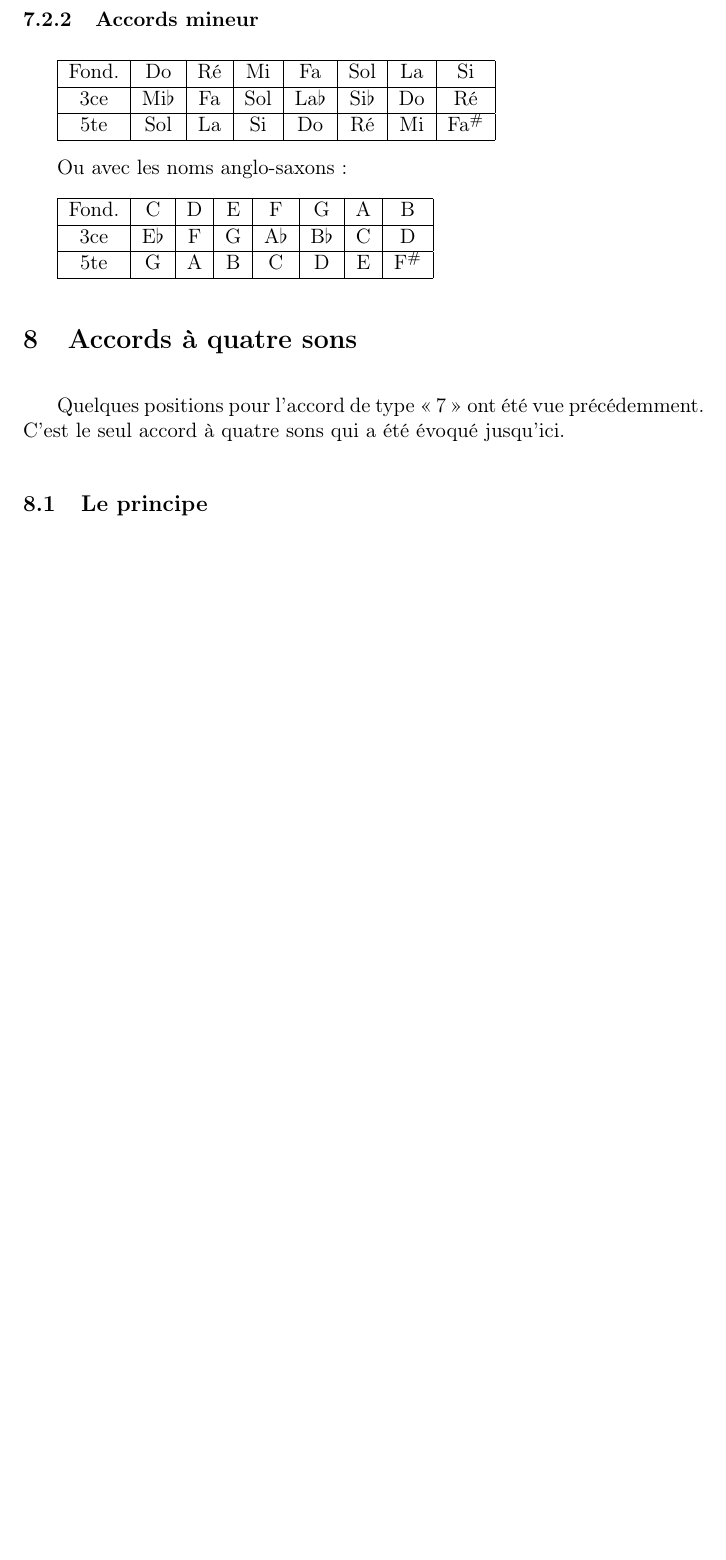
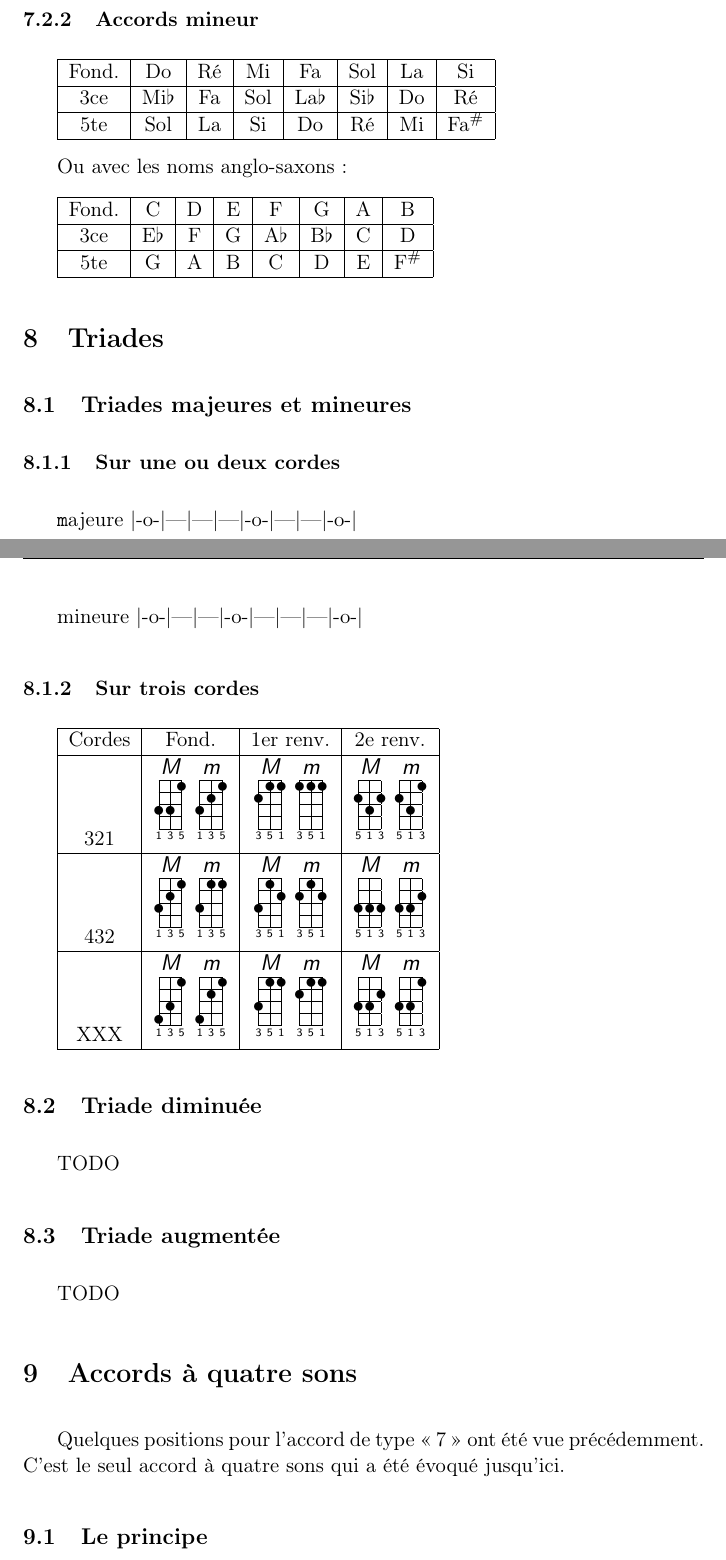
Before and after one commit to Grahack/accords_guitare, a LaTeX document (accords.tex): part of page 12 of 19 before the commit and two parts of pages 12 and 13 of 20 after it, the two joined at a grey line, cut so that both start at the same text, the shorter picture padded with empty space. Compiled offline with pdfLaTeX.

Commit message:
Add some triads

```diff
--- a/accords.tex
+++ b/accords.tex
@@ -421,6 +421,49 @@ Ou avec les noms anglo-saxons~:
     \hline
 \end{tabular}
 
+\section{Triades}
+
+\subsection{Triades majeures et mineures}
+
+\subsubsection{Sur une ou deux cordes}
+
+\begin{texttt}
+majeure |-o-|---|---|---|-o-|---|---|-o-|
+
+mineure |-o-|---|---|-o-|---|---|---|-o-|
+\end{texttt}
+
+\subsubsection{Sur trois cordes}
+
+\begin{tabular}{ | c | c | c | c | }
+    \hline
+    Cordes & Fond. & 1er renv. & 2e renv. \\
+    \hline
+    321 &
+    {\gtab{M}{331:135}} {\gtab{m}{321:135}} &
+    {\gtab{M}{211:351}} {\gtab{m}{111:351}} &
+    {\gtab{M}{232:513}} {\gtab{m}{231:513}} \\
+    \hline
+    432 &
+    {\gtab{M}{321:135}} {\gtab{m}{311:135}} &
+    {\gtab{M}{312:351}} {\gtab{m}{212:351}} &
+    {\gtab{M}{333:513}} {\gtab{m}{332:513}} \\
+    \hline
+    XXX &
+    {\gtab{M}{431:135}} {\gtab{m}{421:135}} &
+    {\gtab{M}{311:351}} {\gtab{m}{211:351}} &
+    {\gtab{M}{332:513}} {\gtab{m}{331:513}} \\
+    \hline
+\end{tabular}
+
+\subsection{Triade diminuée}
+
+TODO
+
+\subsection{Triade augmentée}
+
+TODO
+
 \section{Accords à quatre sons}
 
 Quelques positions pour l’accord de type «~7~» ont été vue précédemment. C’est
```
Also changed, not shown: accords.tex (2 more changed lines).
